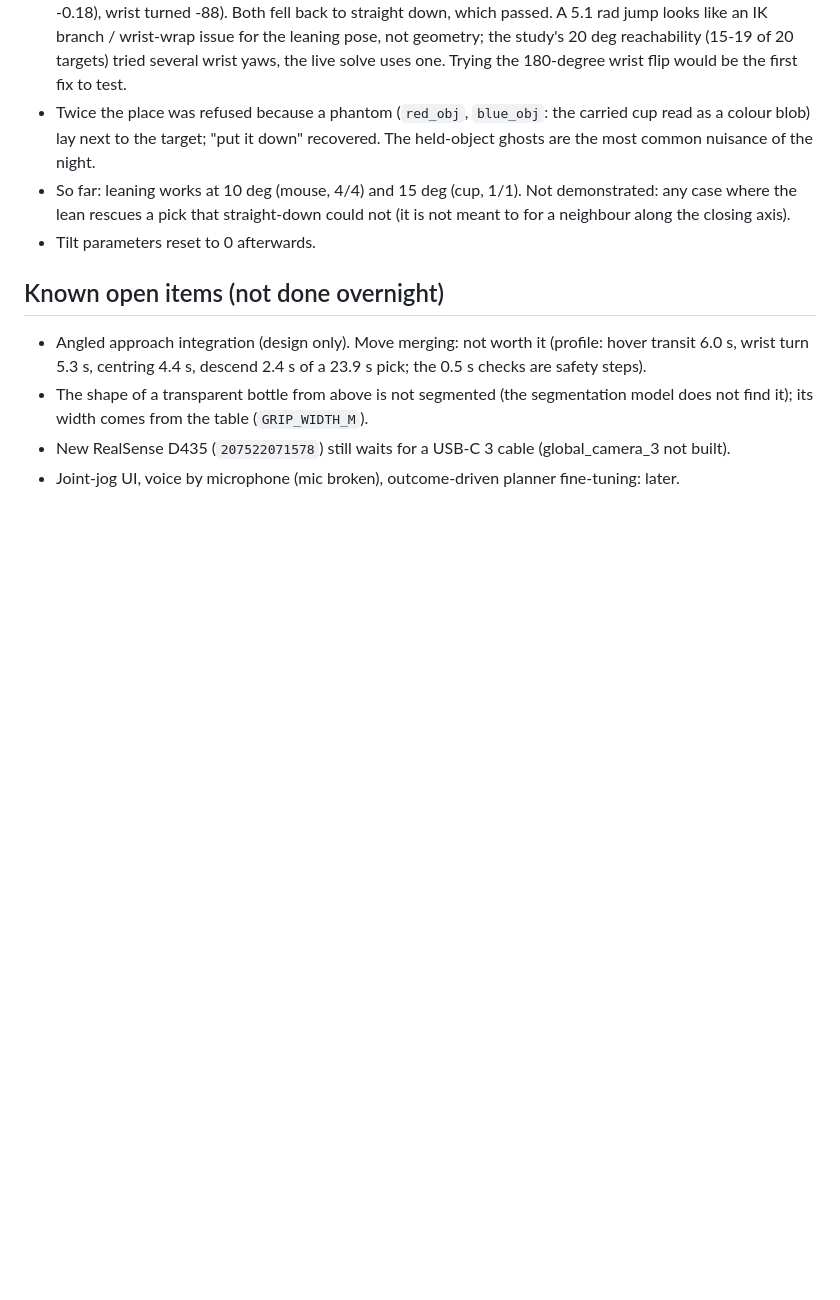
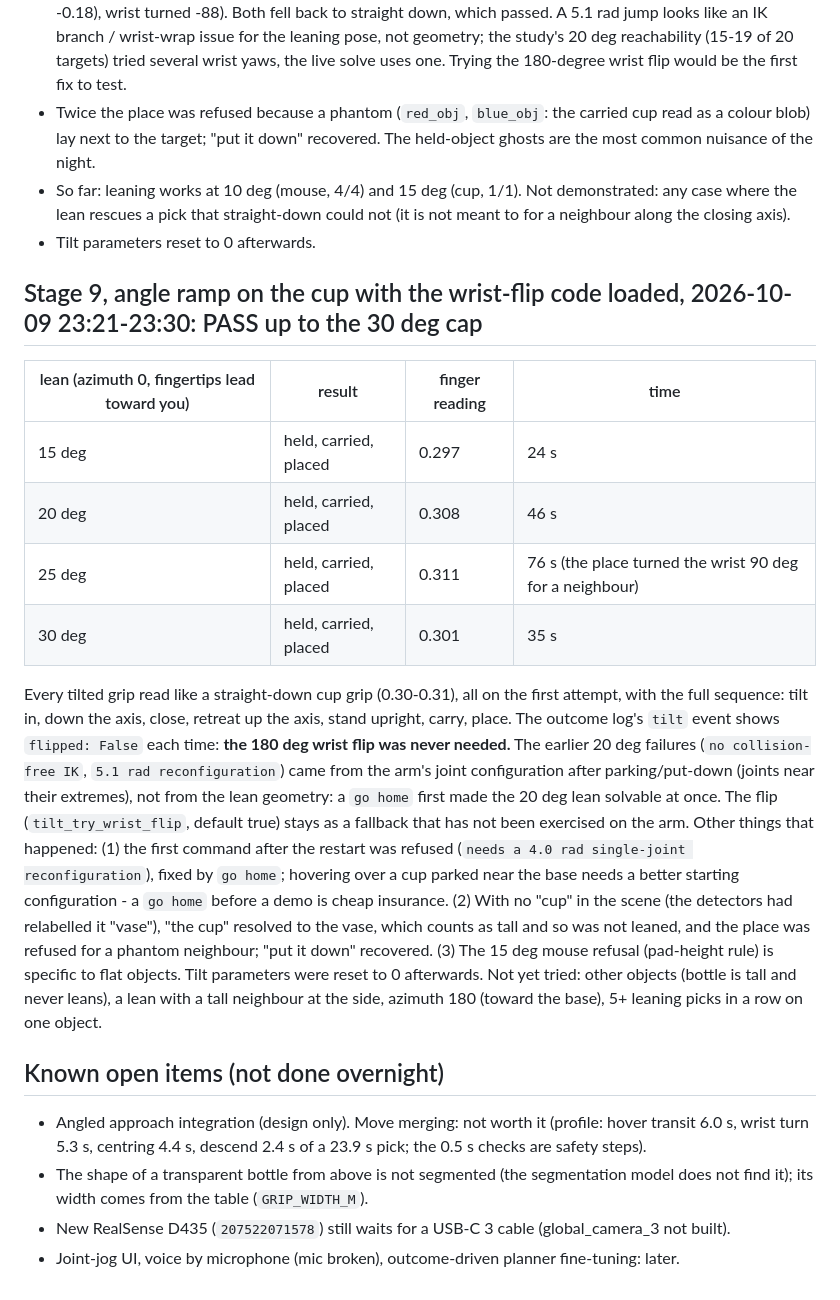
Before and after one commit to Shashy2305/KinovaARM, a Markdown page: docs/TEST_PLAN_2026-10-09.md, the part around the change. Drawn GitHub-style; blank space fills up the shorter version.

Commit message:
Stage 9 angle ramp: cup leaned 15/20/25/30 deg, all held first try; the wrist flip was not needed (go home fixed the 20 deg failures)
Co-Authored-By: Claude Sonnet 5.5 <noreply@anthropic.com>

```diff
--- a/docs/TEST_PLAN_2026-10-09.md
+++ b/docs/TEST_PLAN_2026-10-09.md
@@ -164,6 +164,20 @@ Setup: cup and mouse 15-18 cm apart (the mouse flat, to the cup's +y side), E-st
 - So far: leaning works at 10 deg (mouse, 4/4) and 15 deg (cup, 1/1). Not demonstrated: any case where the lean rescues a pick that straight-down could not (it is not meant to for a neighbour along the closing axis).
 - Tilt parameters reset to 0 afterwards.
 
+## Stage 9, angle ramp on the cup with the wrist-flip code loaded, 2026-10-09 23:21-23:30: PASS up to the 30 deg cap
+| lean (azimuth 0, fingertips lead toward you) | result | finger reading | time |
+|---|---|---|---|
+| 15 deg | held, carried, placed | 0.297 | 24 s |
+| 20 deg | held, carried, placed | 0.308 | 46 s |
+| 25 deg | held, carried, placed | 0.311 | 76 s (the place turned the wrist 90 deg for a neighbour) |
+| 30 deg | held, carried, placed | 0.301 | 35 s |
+Every tilted grip read like a straight-down cup grip (0.30-0.31), all on the first attempt, with the full sequence: tilt in, down the axis, close, retreat up the axis, stand upright, carry, place. The outcome log's `tilt` event shows `flipped: False` each time:
+**the 180 deg wrist flip was never needed.** The earlier 20 deg failures (`no collision-free IK`, `5.1 rad reconfiguration`) came from the arm's joint configuration after parking/put-down (joints near their extremes), not from the lean geometry:
+a `go home` first made the 20 deg lean solvable at once. The flip (`tilt_try_wrist_flip`, default true) stays as a fallback that has not been exercised on the arm.
+Other things that happened: (1) the first command after the restart was refused (`needs a 4.0 rad single-joint reconfiguration`), fixed by `go home`; hovering over a cup parked near the base needs a better starting configuration - a `go home` before a demo is cheap insurance.
+(2) With no "cup" in the scene (the detectors had relabelled it "vase"), "the cup" resolved to the vase, which counts as tall and so was not leaned, and the place was refused for a phantom neighbour; "put it down" recovered. (3) The 15 deg mouse refusal (pad-height rule) is specific to flat objects.
+Tilt parameters were reset to 0 afterwards. Not yet tried: other objects (bottle is tall and never leans), a lean with a tall neighbour at the side, azimuth 180 (toward the base), 5+ leaning picks in a row on one object.
+
 ## Known open items (not done overnight)
 - Angled approach integration (design only). Move merging: not worth it (profile: hover transit 6.0 s, wrist turn 5.3 s, centring 4.4 s, descend 2.4 s of a 23.9 s pick; the 0.5 s checks are safety steps).
 - The shape of a transparent bottle from above is not segmented (the segmentation model does not find it); its width comes from the table (`GRIP_WIDTH_M`).
```
Also changed, not shown: docs/ANGLED_APPROACH.md (+3 -0 lines).
